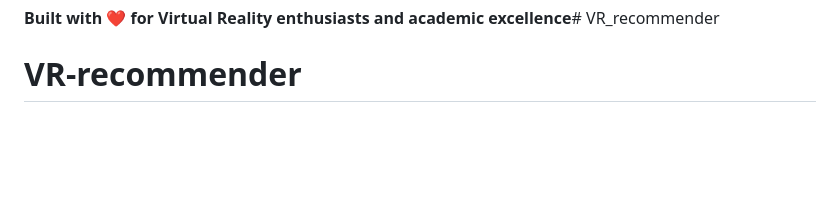
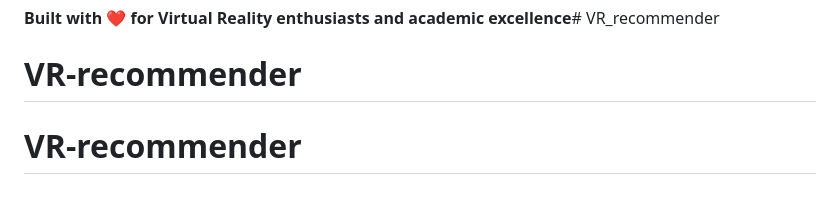
Before and after one commit to Soham-bot/VR_recommender, a Markdown page: README.md, the part around the change. GitHub-like rendering; blank space fills up the shorter version.

```diff
--- a/README.md
+++ b/README.md
@@ -243,3 +243,4 @@ For questions or feedback regarding this project:
 
 **Built with ❤️ for Virtual Reality enthusiasts and academic excellence**# VR_recommender
 # VR-recommender
+# VR-recommender
```
